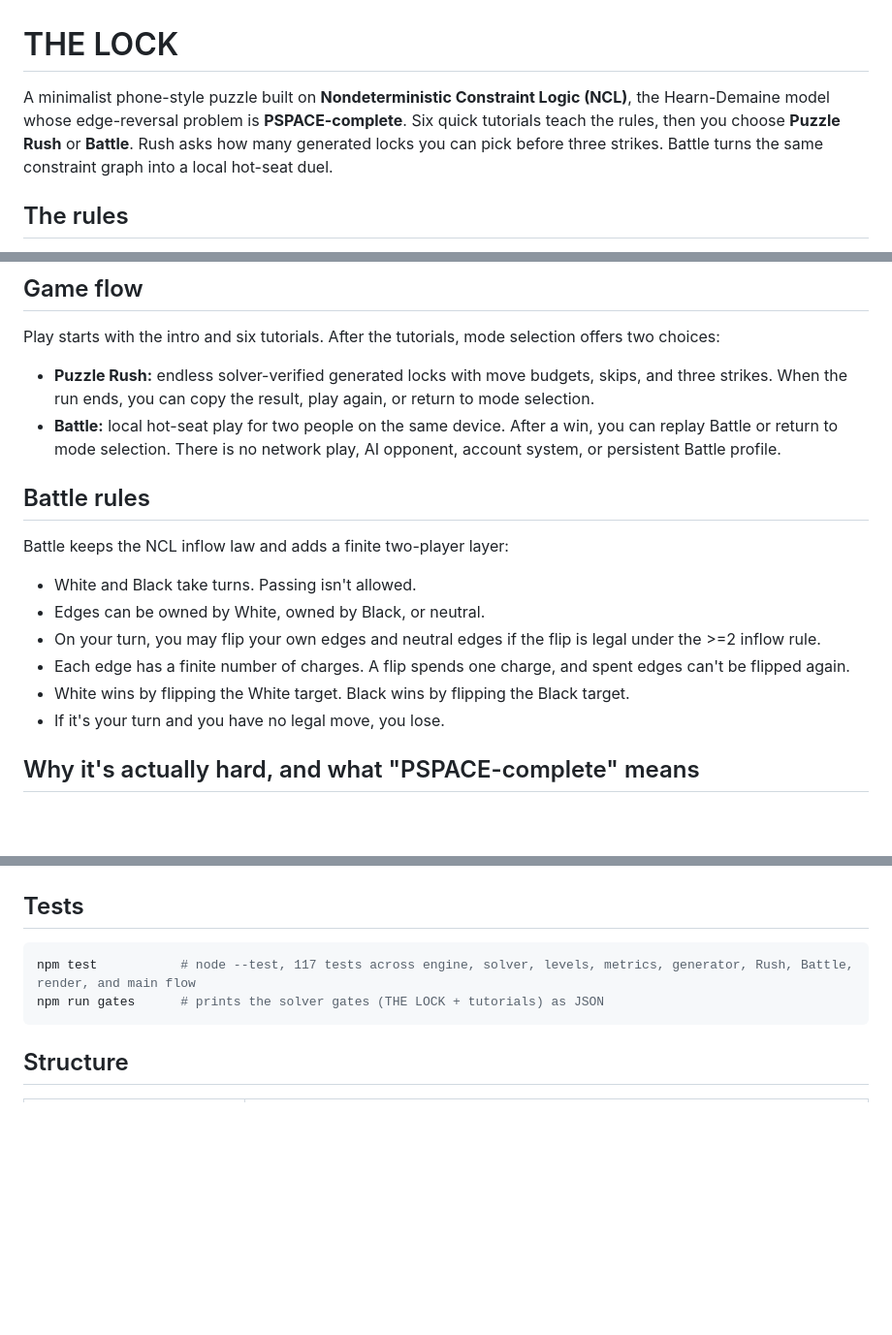
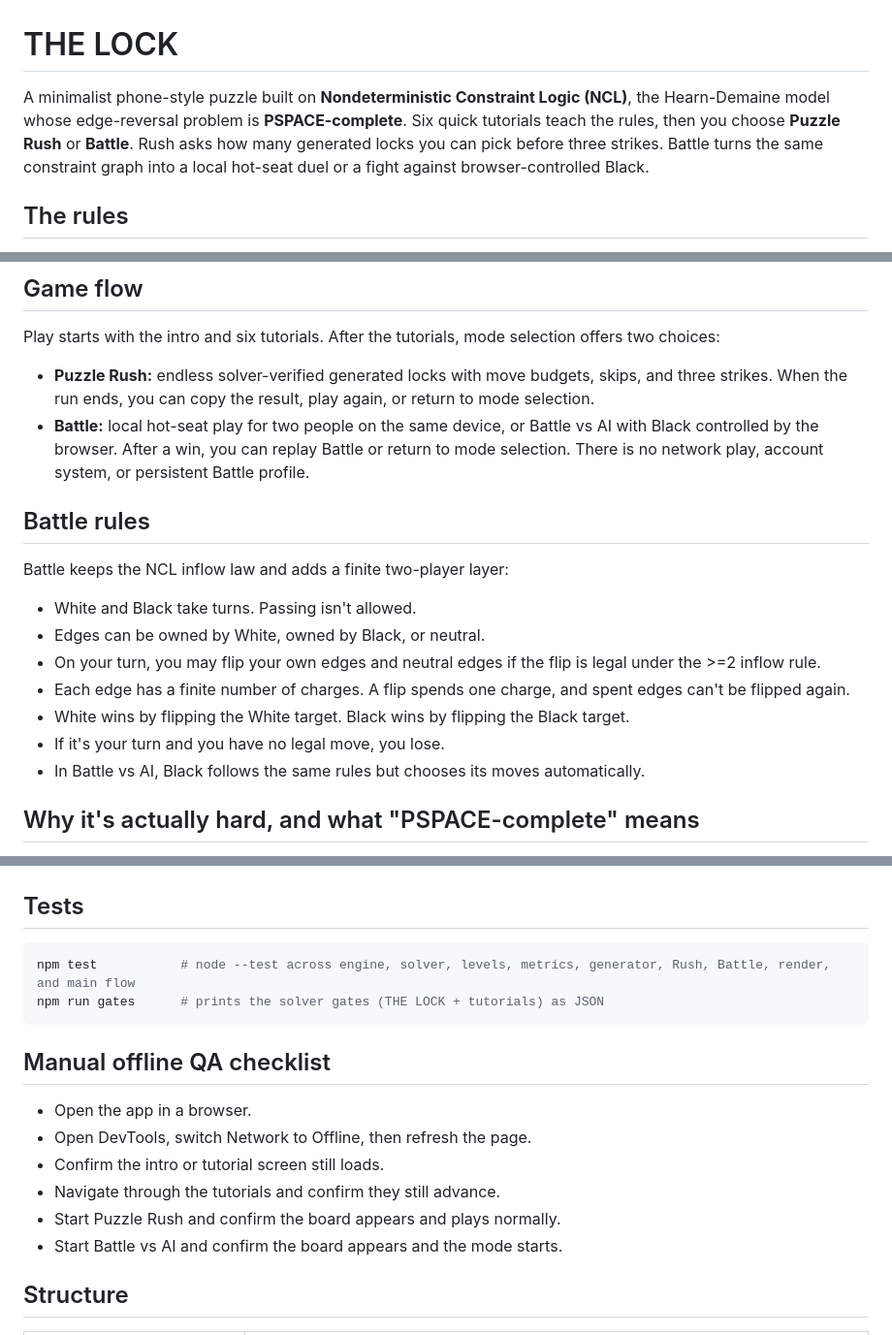
Before and after one commit to ckchmod/np-complete, a Markdown page: README.md, 3 parts joined by grey strips. Shown at 97% size. Rendered like a GitHub page; blank space fills up the shorter version.

Commit message:
docs: update battle and offline docs
Ultraworked with [Sisyphus](https://github.com/code-yeongyu/oh-my-openagent)

Co-authored-by: Sisyphus <clio-agent@sisyphuslabs.ai>

````diff
--- a/README.md
+++ b/README.md
@@ -1,6 +1,6 @@
 # THE LOCK
 
-A minimalist phone-style puzzle built on **Nondeterministic Constraint Logic (NCL)**, the Hearn-Demaine model whose edge-reversal problem is **PSPACE-complete**. Six quick tutorials teach the rules, then you choose **Puzzle Rush** or **Battle**. Rush asks how many generated locks you can pick before three strikes. Battle turns the same constraint graph into a local hot-seat duel.
+A minimalist phone-style puzzle built on **Nondeterministic Constraint Logic (NCL)**, the Hearn-Demaine model whose edge-reversal problem is **PSPACE-complete**. Six quick tutorials teach the rules, then you choose **Puzzle Rush** or **Battle**. Rush asks how many generated locks you can pick before three strikes. Battle turns the same constraint graph into a local hot-seat duel or a fight against browser-controlled Black.
 
 ## The rules
 
@@ -16,7 +16,7 @@ Because the >=2 rule is satisfied at *every* moment, "win" is **not** "make the
 Play starts with the intro and six tutorials. After the tutorials, mode selection offers two choices:
 
 - **Puzzle Rush:** endless solver-verified generated locks with move budgets, skips, and three strikes. When the run ends, you can copy the result, play again, or return to mode selection.
-- **Battle:** local hot-seat play for two people on the same device. After a win, you can replay Battle or return to mode selection. There is no network play, AI opponent, account system, or persistent Battle profile.
+- **Battle:** local hot-seat play for two people on the same device, or Battle vs AI with Black controlled by the browser. After a win, you can replay Battle or return to mode selection. There is no network play, account system, or persistent Battle profile.
 
 ## Battle rules
 
@@ -28,6 +28,7 @@ Battle keeps the NCL inflow law and adds a finite two-player layer:
 - Each edge has a finite number of charges. A flip spends one charge, and spent edges can't be flipped again.
 - White wins by flipping the White target. Black wins by flipping the Black target.
 - If it's your turn and you have no legal move, you lose.
+- In Battle vs AI, Black follows the same rules but chooses its moves automatically.
 
 ## Why it's actually hard, and what "PSPACE-complete" means
 
@@ -82,9 +83,18 @@ hostname -I
 ## Tests
 
 ```bash
-npm test           # node --test, 117 tests across engine, solver, levels, metrics, generator, Rush, Battle, render, and main flow
+npm test           # node --test across engine, solver, levels, metrics, generator, Rush, Battle, render, and main flow
 npm run gates      # prints the solver gates (THE LOCK + tutorials) as JSON
 ```
+
+## Manual offline QA checklist
+
+- Open the app in a browser.
+- Open DevTools, switch Network to Offline, then refresh the page.
+- Confirm the intro or tutorial screen still loads.
+- Navigate through the tutorials and confirm they still advance.
+- Start Puzzle Rush and confirm the board appears and plays normally.
+- Start Battle vs AI and confirm the board appears and the mode starts.
 
 ## Structure
 
````
